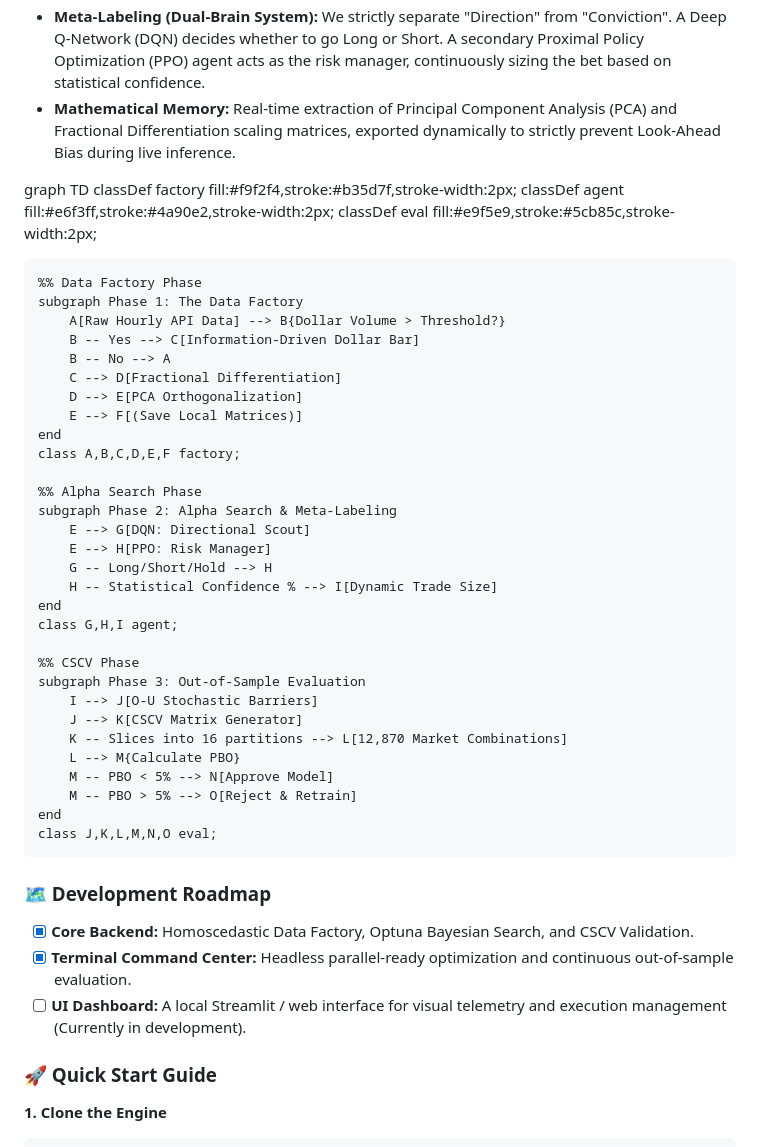
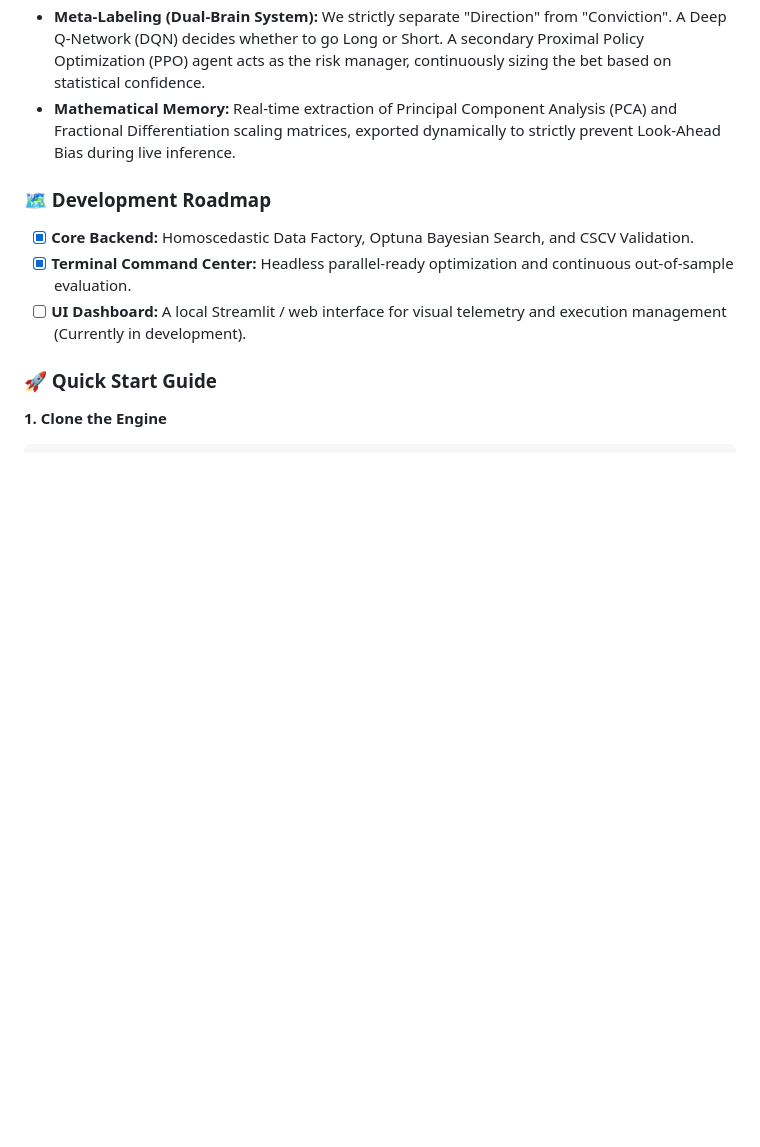
Before and after one commit to Aymo-WH/algo-trading-bot, a Markdown page: README.md, the part around the change. Rendered like a GitHub page; blank space fills up the shorter version.

Commit message:
Remove flowchart from README
Removed the flowchart illustrating the data processing phases and their components.

```diff
--- a/README.md
+++ b/README.md
@@ -13,41 +13,6 @@ This repository is an institutional-grade Reinforcement Learning trading engine
 * **Meta-Labeling (Dual-Brain System):** We strictly separate "Direction" from "Conviction". A Deep Q-Network (DQN) decides whether to go Long or Short. A secondary Proximal Policy Optimization (PPO) agent acts as the risk manager, continuously sizing the bet based on statistical confidence.
 * **Mathematical Memory:** Real-time extraction of Principal Component Analysis (PCA) and Fractional Differentiation scaling matrices, exported dynamically to strictly prevent Look-Ahead Bias during live inference.
 
-graph TD
-    classDef factory fill:#f9f2f4,stroke:#b35d7f,stroke-width:2px;
-    classDef agent fill:#e6f3ff,stroke:#4a90e2,stroke-width:2px;
-    classDef eval fill:#e9f5e9,stroke:#5cb85c,stroke-width:2px;
-
-    %% Data Factory Phase
-    subgraph Phase 1: The Data Factory
-        A[Raw Hourly API Data] --> B{Dollar Volume > Threshold?}
-        B -- Yes --> C[Information-Driven Dollar Bar]
-        B -- No --> A
-        C --> D[Fractional Differentiation]
-        D --> E[PCA Orthogonalization]
-        E --> F[(Save Local Matrices)]
-    end
-    class A,B,C,D,E,F factory;
-
-    %% Alpha Search Phase
-    subgraph Phase 2: Alpha Search & Meta-Labeling
-        E --> G[DQN: Directional Scout]
-        E --> H[PPO: Risk Manager]
-        G -- Long/Short/Hold --> H
-        H -- Statistical Confidence % --> I[Dynamic Trade Size]
-    end
-    class G,H,I agent;
-
-    %% CSCV Phase
-    subgraph Phase 3: Out-of-Sample Evaluation
-        I --> J[O-U Stochastic Barriers]
-        J --> K[CSCV Matrix Generator]
-        K -- Slices into 16 partitions --> L[12,870 Market Combinations]
-        L --> M{Calculate PBO}
-        M -- PBO < 5% --> N[Approve Model]
-        M -- PBO > 5% --> O[Reject & Retrain]
-    end
-    class J,K,L,M,N,O eval;
 
 ### 🗺️ Development Roadmap
 
```
